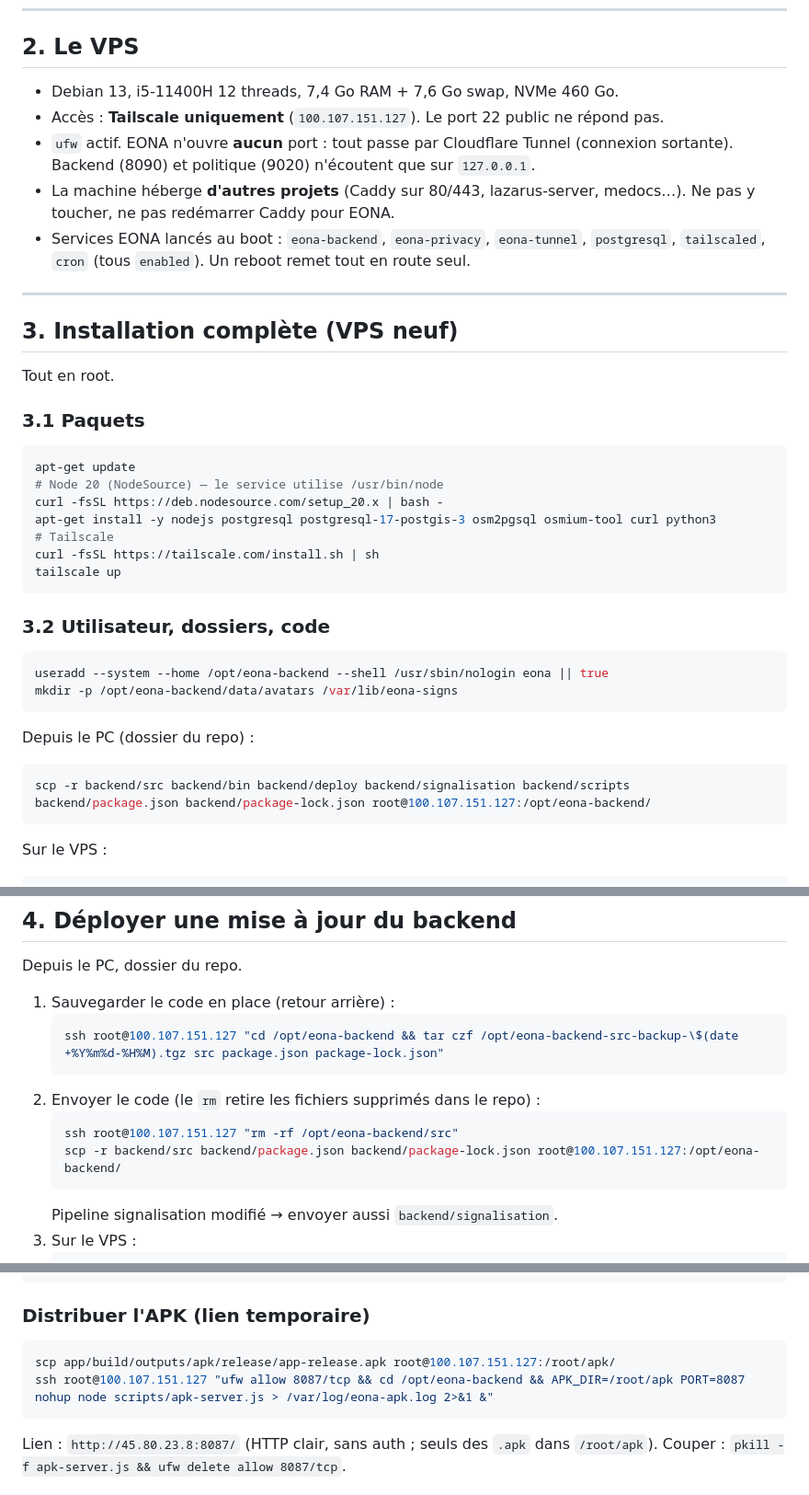
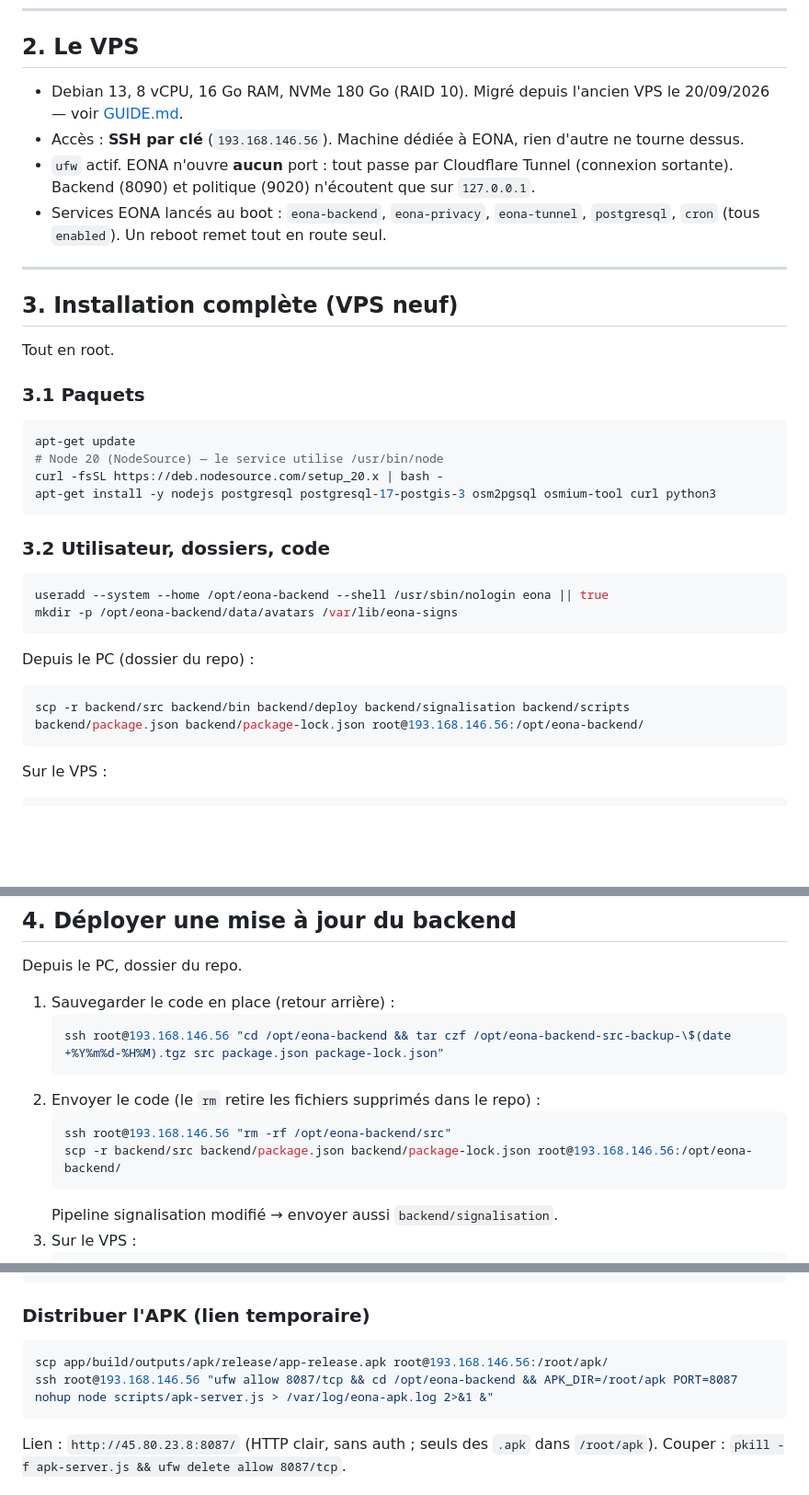
Before and after one commit to Zende3v/xradar, a Markdown page: README.md, 3 parts joined by grey strips. Shown at 92% size. Drawn GitHub-style; blank space fills up the shorter version.

````diff
--- a/README.md
+++ b/README.md
@@ -64,11 +64,10 @@ app/                      app Android
 
 ## 2. Le VPS
 
-- Debian 13, i5-11400H 12 threads, 7,4 Go RAM + 7,6 Go swap, NVMe 460 Go.
-- Accès : **Tailscale uniquement** (`100.107.151.127`). Le port 22 public ne répond pas.
+- Debian 13, 8 vCPU, 16 Go RAM, NVMe 180 Go (RAID 10). Migré depuis l'ancien VPS le 20/09/2026 — voir [GUIDE.md](GUIDE.md).
+- Accès : **SSH par clé** (`193.168.146.56`). Machine dédiée à EONA, rien d'autre ne tourne dessus.
 - `ufw` actif. EONA n'ouvre **aucun** port : tout passe par Cloudflare Tunnel (connexion sortante). Backend (8090) et politique (9020) n'écoutent que sur `127.0.0.1`.
-- La machine héberge **d'autres projets** (Caddy sur 80/443, lazarus-server, medocs…). Ne pas y toucher, ne pas redémarrer Caddy pour EONA.
-- Services EONA lancés au boot : `eona-backend`, `eona-privacy`, `eona-tunnel`, `postgresql`, `tailscaled`, `cron` (tous `enabled`). Un reboot remet tout en route seul.
+- Services EONA lancés au boot : `eona-backend`, `eona-privacy`, `eona-tunnel`, `postgresql`, `cron` (tous `enabled`). Un reboot remet tout en route seul.
 
 ---
 
@@ -83,9 +82,6 @@ apt-get update
 # Node 20 (NodeSource) — le service utilise /usr/bin/node
 curl -fsSL https://deb.nodesource.com/setup_20.x | bash -
 apt-get install -y nodejs postgresql postgresql-17-postgis-3 osm2pgsql osmium-tool curl python3
-# Tailscale
-curl -fsSL https://tailscale.com/install.sh | sh
-tailscale up
 ```
 
 ### 3.2 Utilisateur, dossiers, code
@@ -98,7 +94,7 @@ mkdir -p /opt/eona-backend/data/avatars /var/lib/eona-signs
 Depuis le PC (dossier du repo) :
 
 ```bash
-scp -r backend/src backend/bin backend/deploy backend/signalisation backend/scripts backend/package.json backend/package-lock.json root@100.107.151.127:/opt/eona-backend/
+scp -r backend/src backend/bin backend/deploy backend/signalisation backend/scripts backend/package.json backend/package-lock.json root@193.168.146.56:/opt/eona-backend/
 ```
 
 Sur le VPS :
@@ -237,12 +233,12 @@ Depuis le PC, dossier du repo.
 
 1. Sauvegarder le code en place (retour arrière) :
    ```bash
-   ssh root@100.107.151.127 "cd /opt/eona-backend && tar czf /opt/eona-backend-src-backup-\$(date +%Y%m%d-%H%M).tgz src package.json package-lock.json"
+   ssh root@193.168.146.56 "cd /opt/eona-backend && tar czf /opt/eona-backend-src-backup-\$(date +%Y%m%d-%H%M).tgz src package.json package-lock.json"
    ```
 2. Envoyer le code (le `rm` retire les fichiers supprimés dans le repo) :
    ```bash
-   ssh root@100.107.151.127 "rm -rf /opt/eona-backend/src"
-   scp -r backend/src backend/package.json backend/package-lock.json root@100.107.151.127:/opt/eona-backend/
+   ssh root@193.168.146.56 "rm -rf /opt/eona-backend/src"
+   scp -r backend/src backend/package.json backend/package-lock.json root@193.168.146.56:/opt/eona-backend/
    ```
    Pipeline signalisation modifié → envoyer aussi `backend/signalisation`.
 3. Sur le VPS :
@@ -445,8 +441,8 @@ adb -s <ID> install -r app/build/outputs/apk/release/app-release.apk
 ### Distribuer l'APK (lien temporaire)
 
 ```bash
-scp app/build/outputs/apk/release/app-release.apk root@100.107.151.127:/root/apk/
-ssh root@100.107.151.127 "ufw allow 8087/tcp && cd /opt/eona-backend && APK_DIR=/root/apk PORT=8087 nohup node scripts/apk-server.js > /var/log/eona-apk.log 2>&1 &"
+scp app/build/outputs/apk/release/app-release.apk root@193.168.146.56:/root/apk/
+ssh root@193.168.146.56 "ufw allow 8087/tcp && cd /opt/eona-backend && APK_DIR=/root/apk PORT=8087 nohup node scripts/apk-server.js > /var/log/eona-apk.log 2>&1 &"
 ```
 Lien : `http://45.80.23.8:8087/` (HTTP clair, sans auth ; seuls des `.apk` dans `/root/apk`). Couper : `pkill -f apk-server.js && ufw delete allow 8087/tcp`.
 
````
Also changed, not shown: other parts of README.md (+2 -2 lines), GUIDE.md (added, +153 -0 lines).
